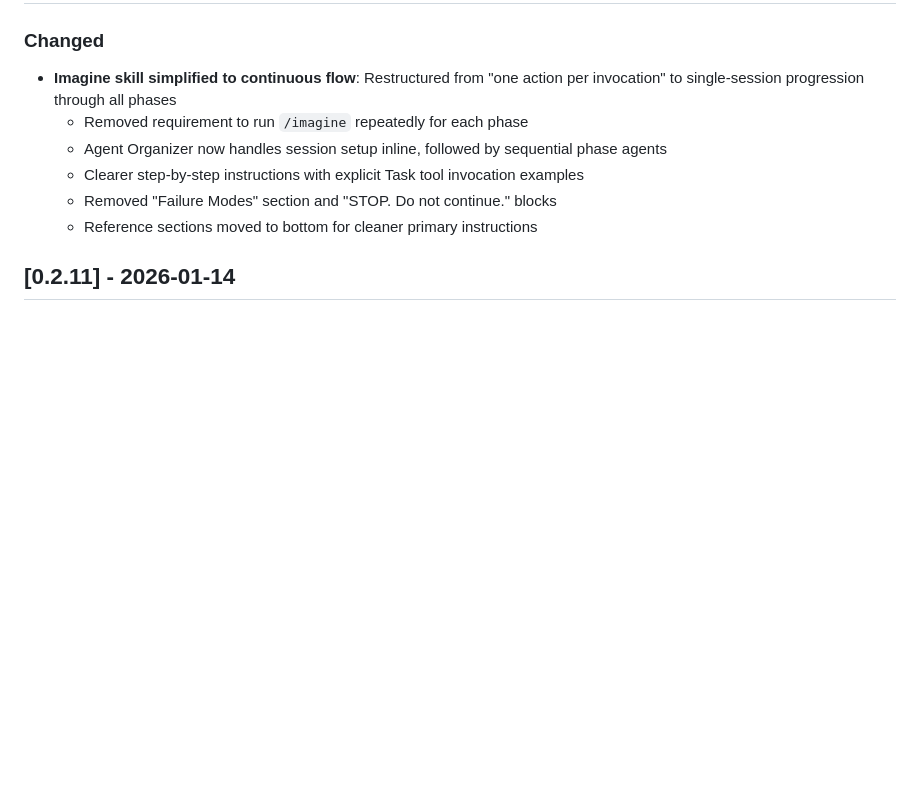
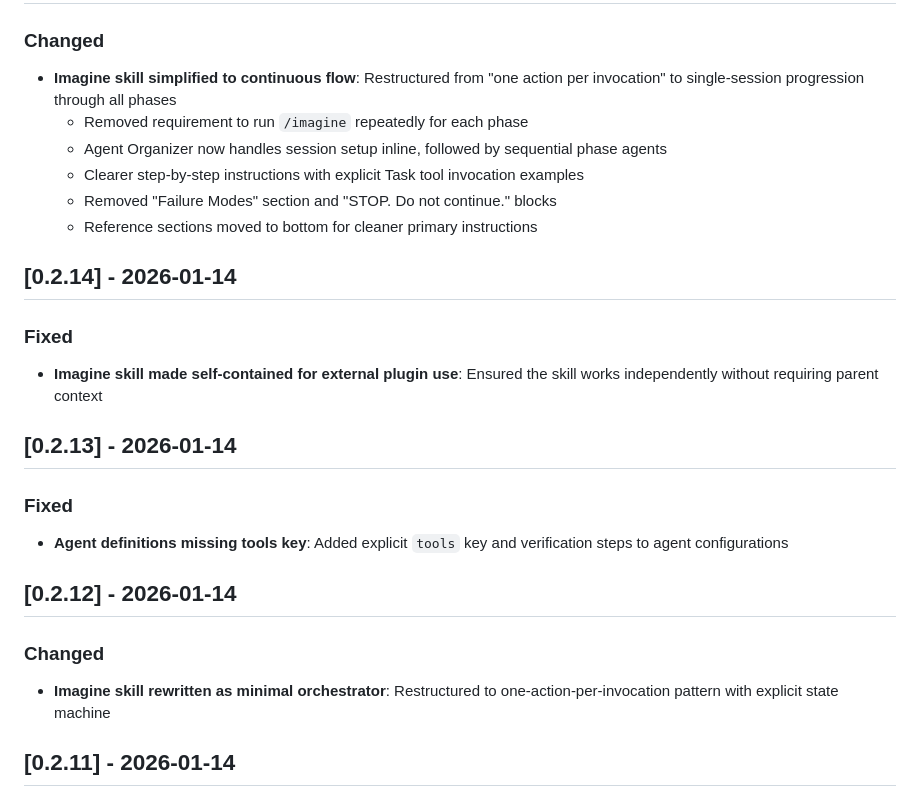
Before and after one commit to shahar061/office, a Markdown page: .claude-plugin/CHANGELOG.md, the part around one of its changes. Rendered like a GitHub page; blank space fills up the shorter version.

Commit message:
fix(changelog): correct version to 0.2.15 and add missing entries
Added changelog entries for:
- 0.2.12: minimal orchestrator pattern
- 0.2.13: agent tools key and verification steps
- 0.2.14: self-contained external plugin support
- 0.2.15: continuous flow restructure

Co-Authored-By: Claude Opus 4.5 <noreply@anthropic.com>

```diff
--- a/.claude-plugin/CHANGELOG.md
+++ b/.claude-plugin/CHANGELOG.md
@@ -12,6 +12,24 @@ All notable changes to the Office plugin will be documented in this file.
   - Clearer step-by-step instructions with explicit Task tool invocation examples
   - Removed "Failure Modes" section and "STOP. Do not continue." blocks
   - Reference sections moved to bottom for cleaner primary instructions
+
+## [0.2.14] - 2026-01-14
+
+### Fixed
+
+- **Imagine skill made self-contained for external plugin use**: Ensured the skill works independently without requiring parent context
+
+## [0.2.13] - 2026-01-14
+
+### Fixed
+
+- **Agent definitions missing tools key**: Added explicit `tools` key and verification steps to agent configurations
+
+## [0.2.12] - 2026-01-14
+
+### Changed
+
+- **Imagine skill rewritten as minimal orchestrator**: Restructured to one-action-per-invocation pattern with explicit state machine
 
 ## [0.2.11] - 2026-01-14
 
```
Also changed, not shown: other parts of .claude-plugin/CHANGELOG.md (+1 -1 lines).
